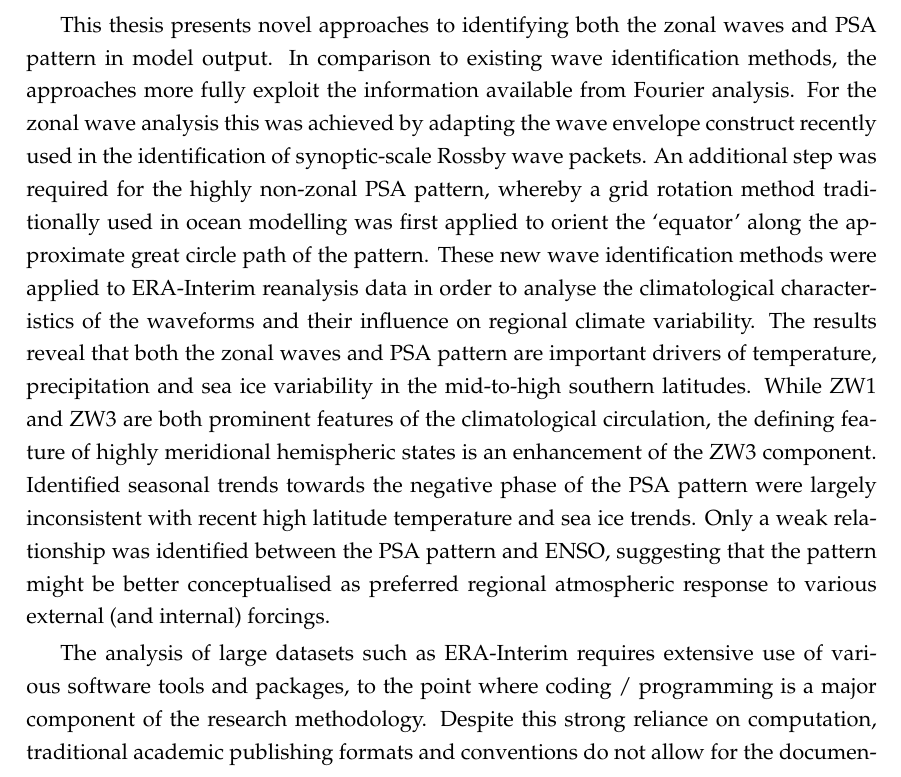
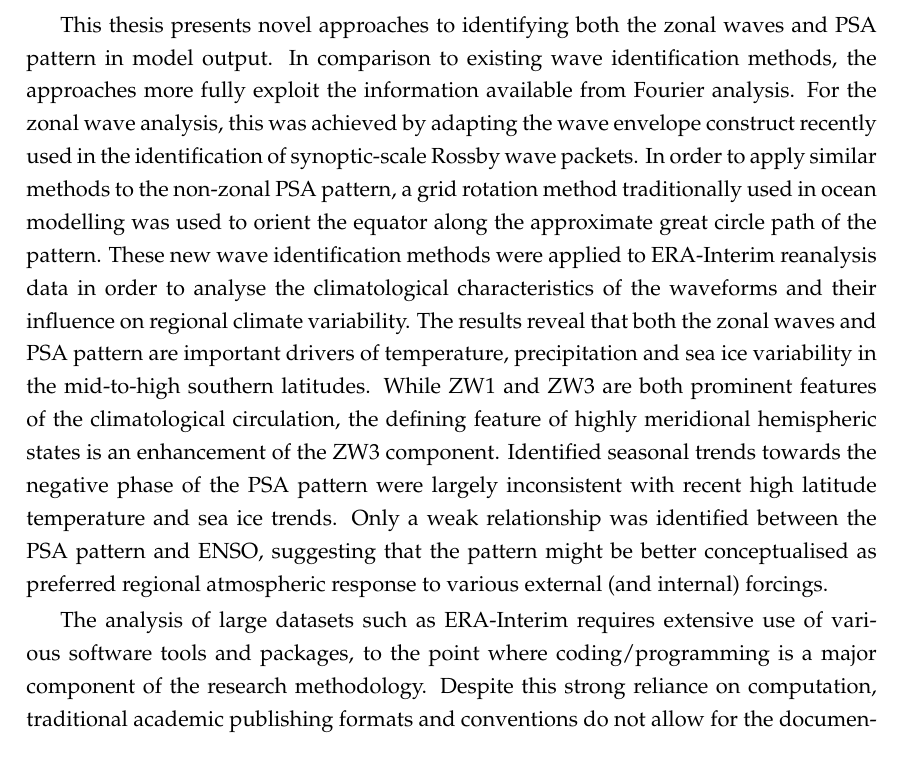
Before and after one commit to DamienIrving/thesis, a LaTeX thesis (manuscript.tex, which reads abstract.tex): part of page 3 of 97, cut so that both start at the same text. Compiled offline with pdfLaTeX.

Commit message:
Minor edits

```diff
--- a/abstract.tex
+++ b/abstract.tex
@@ -3,9 +3,9 @@
 
 The major zonally asymmetric features of the Southern Hemisphere (SH) extratropical circulation are the zonal wavenumber one (ZW1), zonal wavenumber three (ZW3) and the Pacific-South American (PSA) pattern. These tropospheric waveforms play a critical role in the meridional transport of heat and moisture and in the development of blocked flow, causing the regional surface climate to vary strongly depending on the strength, frequency and phase of their activity. The PSA pattern is widely regarded as the primary mechanism by which the El Ni\~{n}o-Southern Oscillation (ENSO) influences the high southern latitudes, and in recent years it has been suggested as a mechanism by which longer-term tropical sea surface temperature trends have influenced the Antarctic climate.
 
-This thesis presents novel approaches to identifying both the zonal waves and PSA pattern in model output. In comparison to existing wave identification methods, the approaches more fully exploit the information available from Fourier analysis. For the zonal wave analysis this was achieved by adapting the wave envelope construct recently used in the identification of synoptic-scale Rossby wave packets. An additional step was required for the highly non-zonal PSA pattern, whereby a grid rotation method traditionally used in ocean modelling was first applied to orient the `equator' along the approximate great circle path of the pattern. These new wave identification methods were applied to ERA-Interim reanalysis data in order to analyse the climatological characteristics of the waveforms and their influence on regional climate variability. The results reveal that both the zonal waves and PSA pattern are important drivers of temperature, precipitation and sea ice variability in the mid-to-high southern latitudes. While ZW1 and ZW3 are both prominent features of the climatological circulation, the defining feature of highly meridional hemispheric states is an enhancement of the ZW3 component. Identified seasonal trends towards the negative phase of the PSA pattern were largely inconsistent with recent high latitude temperature and sea ice trends. Only a weak relationship was identified between the PSA pattern and ENSO, suggesting that the pattern might be better conceptualised as preferred regional atmospheric response to various external (and internal) forcings.
+This thesis presents novel approaches to identifying both the zonal waves and PSA pattern in model output. In comparison to existing wave identification methods, the approaches more fully exploit the information available from Fourier analysis. For the zonal wave analysis, this was achieved by adapting the wave envelope construct recently used in the identification of synoptic-scale Rossby wave packets. In order to apply similar methods to the non-zonal PSA pattern, a grid rotation method traditionally used in ocean modelling was used to orient the equator along the approximate great circle path of the pattern. These new wave identification methods were applied to ERA-Interim reanalysis data in order to analyse the climatological characteristics of the waveforms and their influence on regional climate variability. The results reveal that both the zonal waves and PSA pattern are important drivers of temperature, precipitation and sea ice variability in the mid-to-high southern latitudes. While ZW1 and ZW3 are both prominent features of the climatological circulation, the defining feature of highly meridional hemispheric states is an enhancement of the ZW3 component. Identified seasonal trends towards the negative phase of the PSA pattern were largely inconsistent with recent high latitude temperature and sea ice trends. Only a weak relationship was identified between the PSA pattern and ENSO, suggesting that the pattern might be better conceptualised as preferred regional atmospheric response to various external (and internal) forcings.
 
-The analysis of large datasets such as ERA-Interim requires extensive use of various software tools and packages, to the point where coding / programming is a major component of the research methodology. Despite this strong reliance on computation, traditional academic publishing formats and conventions do not allow for the documentation of computer software and code, which means it is impossible to replicate and verify much of today's academic literature. In an attempt to provide a practical solution to this so-called reproducibility crisis, the zonal wave and PSA pattern results have been presented in a reproducible manner. The procedure used to document the computational aspects of the research was developed to be consistent with recommended best practices in scientific computing and seeks to minimise the time burden on authors. It should provide a starting point for weather and climate scientists looking to publish reproducible research, and it is proposed that relevant academic journals could adopt the procedure as a formal minimum standard.
+The analysis of large datasets such as ERA-Interim requires extensive use of various software tools and packages, to the point where coding/programming is a major component of the research methodology. Despite this strong reliance on computation, traditional academic publishing formats and conventions do not allow for the documentation of computer software and code, which means it is impossible to replicate and verify much of today's academic literature. In an attempt to provide a practical solution to this so-called reproducibility crisis, the zonal wave and PSA pattern results have been presented in a reproducible manner. The procedure used to document the computational aspects of the research was developed to be consistent with recommended best practices in scientific computing and seeks to minimise the time burden on authors. It should provide a starting point for weather and climate scientists looking to publish reproducible research, and it is proposed that relevant academic journals could adopt the procedure as a formal minimum standard.
 
 
 \end{abstract}
```
